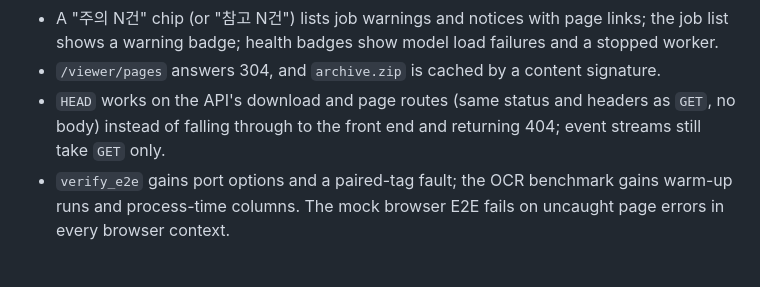
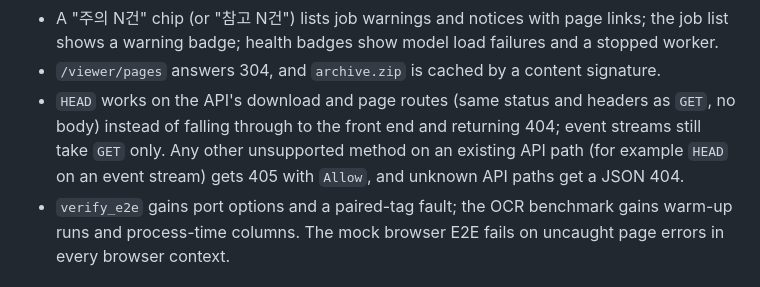
Before and after one commit to Chedrian07/PDF-OCR-Translator, a Markdown page: CHANGELOG.md, the part around the change. Drawn GitHub-style.

Commit message:
docs(changelog): note 405 with Allow for unsupported API methods
있는 API 경로의 지원하지 않는 메서드가 405 + Allow를, 없는 API 경로가 JSON 404를 받는다는 점을 적는다.
Audit: delta-api-frontend-infra-4

```diff
--- a/CHANGELOG.md
+++ b/CHANGELOG.md
@@ -88,7 +88,7 @@ Performance figures below were measured on an Apple M4 Max on a quiet machine on
 - Negative KaTeX sizes are clamped and oversized formulas fall back to their TeX source, in the app and in downloaded HTML. Formulas longer than 10,000 characters are shown as TeX source without typesetting, so a hostile PDF cannot freeze the preview, the reader or a downloaded HTML file. The front end no longer uses regex lookbehind, which left Safari 16.0–16.3 with a blank page.
 - A "주의 N건" chip (or "참고 N건") lists job warnings and notices with page links; the job list shows a warning badge; health badges show model load failures and a stopped worker.
 - `/viewer/pages` answers 304, and `archive.zip` is cached by a content signature.
-- `HEAD` works on the API's download and page routes (same status and headers as `GET`, no body) instead of falling through to the front end and returning 404; event streams still take `GET` only.
+- `HEAD` works on the API's download and page routes (same status and headers as `GET`, no body) instead of falling through to the front end and returning 404; event streams still take `GET` only. Any other unsupported method on an existing API path (for example `HEAD` on an event stream) gets 405 with `Allow`, and unknown API paths get a JSON 404.
 - `verify_e2e` gains port options and a paired-tag fault; the OCR benchmark gains warm-up runs and process-time columns. The mock browser E2E fails on uncaught page errors in every browser context.
 
 ### Security and operations
```
